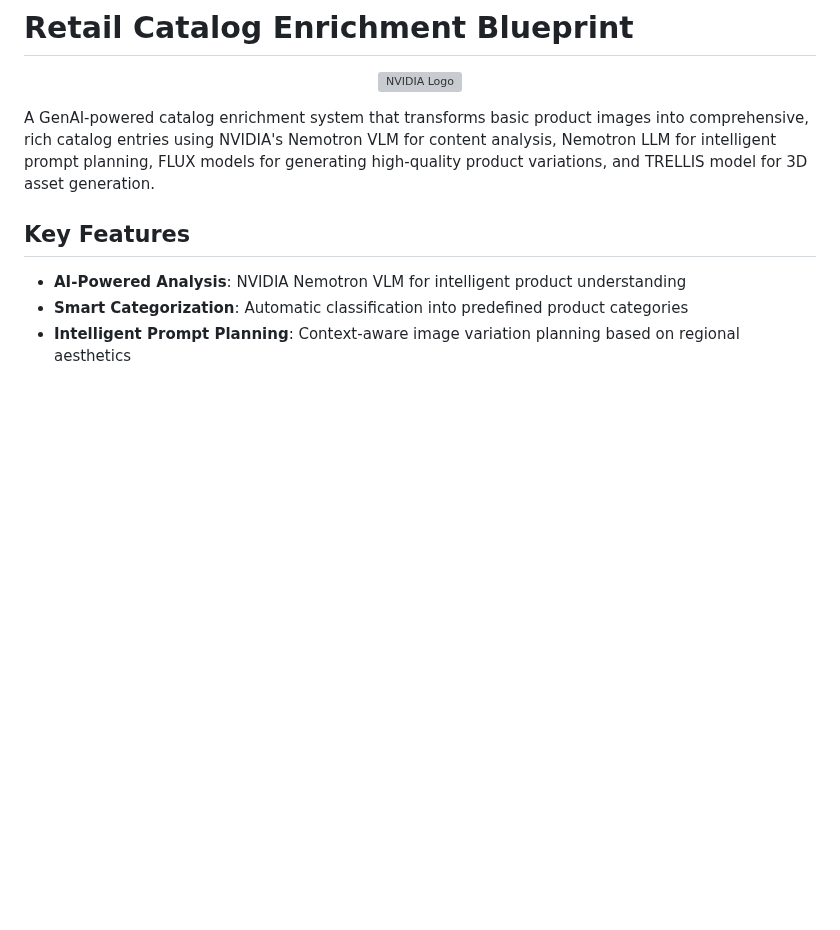
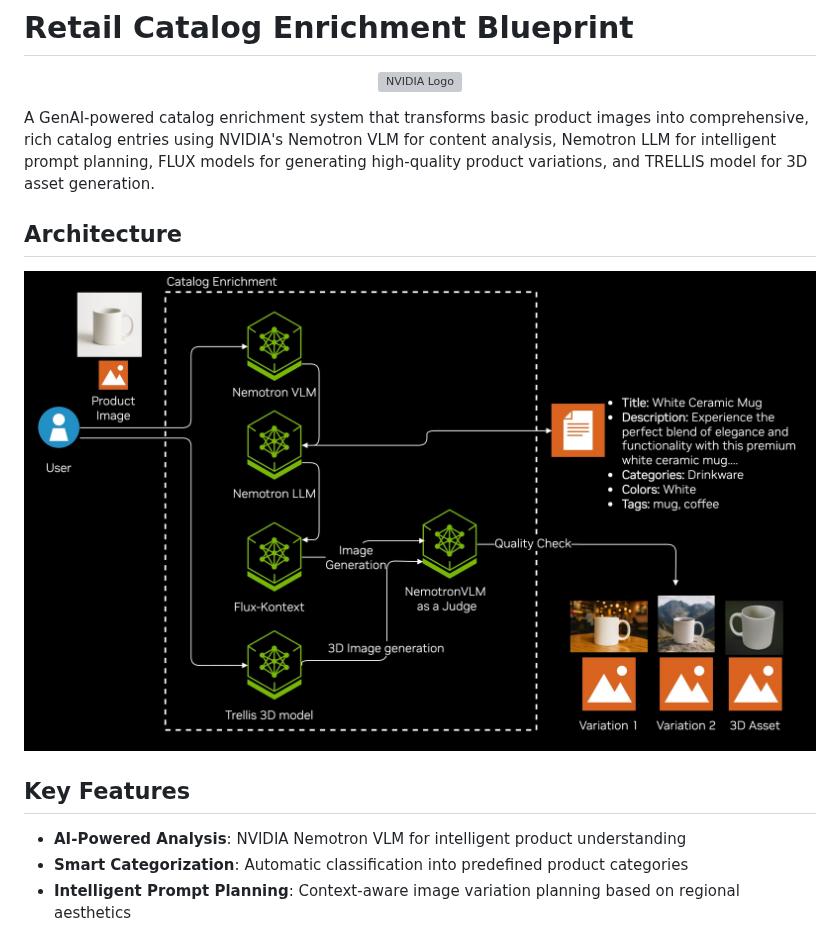
Before and after one commit to NVIDIA-AI-Blueprints/Retail-Catalog-Enrichment, a Markdown page: README.md, the part around the change. Drawn GitHub-style; pictures changed too: deploy/diagram.jpeg (added); blank space fills up the shorter version; grey boxes are pictures that could not be loaded.

Commit message:
Add diagram, contributing and security files
Signed-off-by: Antonio Martinez <anmartinez@nvidia.com>

```diff
--- a/README.md
+++ b/README.md
@@ -7,6 +7,10 @@
 </div>
 
 A GenAI-powered catalog enrichment system that transforms basic product images into comprehensive, rich catalog entries using NVIDIA's Nemotron VLM for content analysis, Nemotron LLM for intelligent prompt planning, FLUX models for generating high-quality product variations, and TRELLIS model for 3D asset generation.
+
+## Architecture
+
+![Shopping Assistant Diagram](deploy/diagram.jpeg)
 
 ## Key Features
 
```
Also changed, not shown: SECURITY.md (added, +24 -0 lines).
